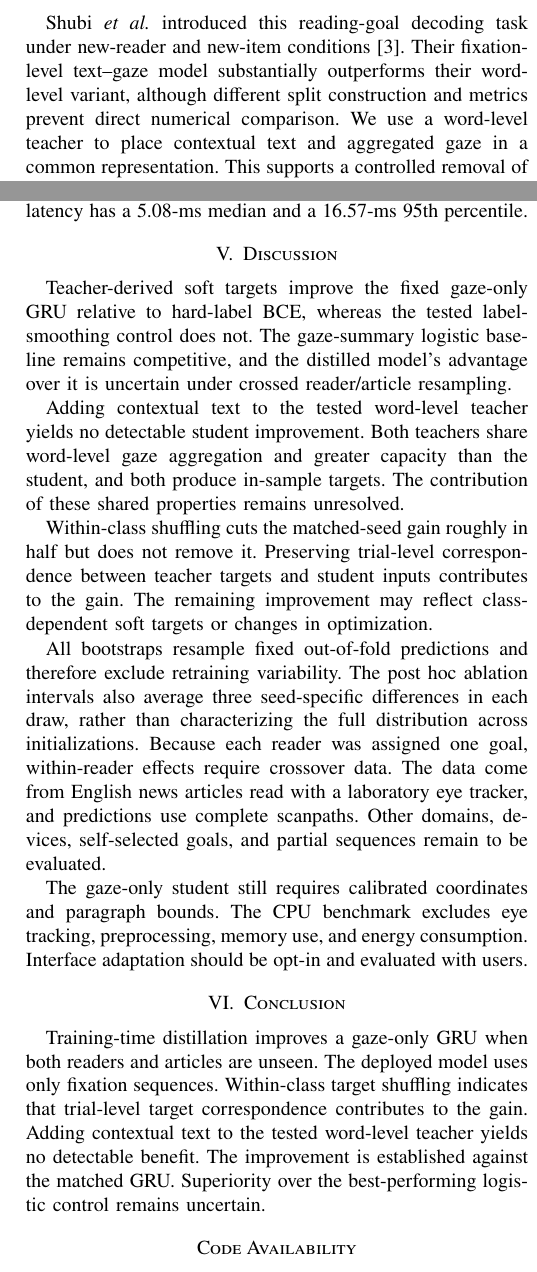
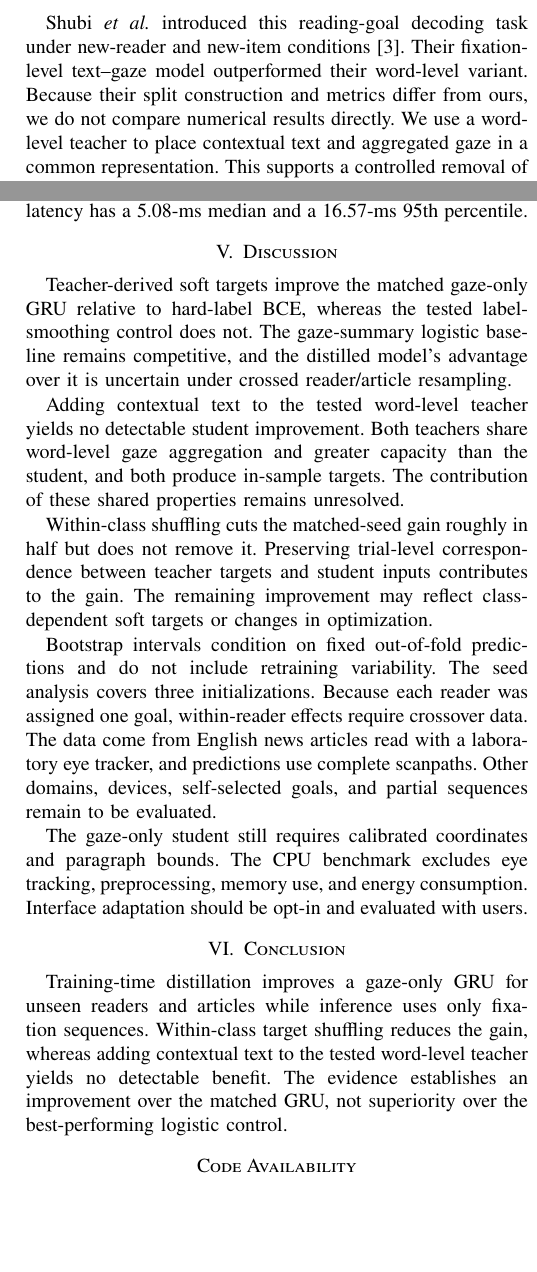
Before and after one commit to gohyunsu/gaze-goal, a LaTeX paper (paper/main.tex): two parts of the columns of pages 2 and 4 of 4, joined at a grey line, cut so that both start at the same text, the shorter picture padded with empty space. Compiled offline with pdfLaTeX.

Commit message:
Clarify results and streamline manuscript

```diff
--- a/paper/main.tex
+++ b/paper/main.tex
@@ -226,11 +226,11 @@ comprehension under new-reader and new-item conditions
 
 Shubi \emph{et al.} introduced this reading-goal decoding task under new-reader
 and new-item conditions~\cite{shubi2025decoding}.  Their fixation-level
-text--gaze model substantially outperforms their word-level variant, although
-different split construction and metrics prevent direct numerical comparison.
-We use a word-level teacher to place contextual text and aggregated gaze in a
-common representation.  This supports a controlled removal of text while the
-student's chronological fixation input remains fixed.
+text--gaze model outperformed their word-level variant.  Because their split
+construction and metrics differ from ours, we do not compare numerical results
+directly.  We use a word-level teacher to place contextual text and aggregated
+gaze in a common representation.  This supports a controlled removal of text
+while the student's chronological fixation input remains fixed.
 
 \subsection{Distillation with Privileged Information}
 
@@ -505,7 +503,7 @@ all retained sequences, model-only latency has a 5.08-ms median and a 16.57-ms
 
 \section{Discussion}
 
-Teacher-derived soft targets improve the fixed gaze-only GRU relative to
+Teacher-derived soft targets improve the matched gaze-only GRU relative to
 hard-label BCE, whereas the tested label-smoothing control does not.  The
 gaze-summary logistic baseline remains competitive, and the distilled model's
 advantage over it is uncertain under crossed reader/article resampling.
@@ -520,14 +518,13 @@ remove it.  Preserving trial-level correspondence between teacher targets and
 student inputs contributes to the gain.  The remaining improvement may reflect
 class-dependent soft targets or changes in optimization.
 
-All bootstraps resample fixed out-of-fold predictions and therefore exclude
-retraining variability.  The post hoc ablation intervals also average three
-seed-specific differences in each draw, rather than characterizing the full
-distribution across initializations.  Because each reader was assigned one
-goal, within-reader effects require crossover data.  The data come from English
-news articles read with a laboratory eye tracker, and predictions use complete
-scanpaths.  Other domains, devices, self-selected goals, and partial sequences
-remain to be evaluated.
+Bootstrap intervals condition on fixed out-of-fold predictions and do not
+include retraining variability.  The seed analysis covers three
+initializations.  Because each reader was assigned one goal, within-reader
+effects require crossover data.  The data come from English news articles read
+with a laboratory eye tracker, and predictions use complete scanpaths.  Other
+domains, devices, self-selected goals, and partial sequences remain to be
+evaluated.
 
 The gaze-only student still requires calibrated coordinates and paragraph
 bounds.  The CPU benchmark excludes eye tracking, preprocessing, memory use,
@@ -536,13 +533,12 @@ with users.
 
 \section{Conclusion}
 
-Training-time distillation improves a gaze-only GRU when both readers
-and articles are unseen.  The deployed model uses only fixation sequences.
-Within-class target shuffling indicates that trial-level target correspondence
-contributes to the gain.  Adding contextual text to the tested word-level
-teacher yields no detectable benefit.  The improvement is established against
-the matched GRU.  Superiority over the best-performing logistic control remains
-uncertain.
+Training-time distillation improves a gaze-only GRU for unseen readers and
+articles while inference uses only fixation sequences.  Within-class target
+shuffling reduces the gain, whereas adding contextual text to the tested
+word-level teacher yields no detectable benefit.  The evidence establishes an
+improvement over the matched GRU, not superiority over the best-performing
+logistic control.
 
 \section*{Code Availability}
 
```
Also changed, not shown: paper/main.pdf, paper/main.tex (56 more changed lines).
